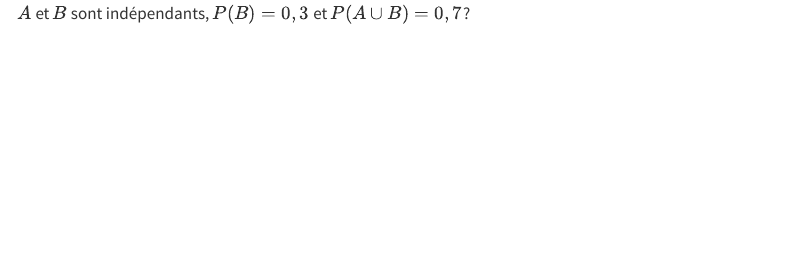
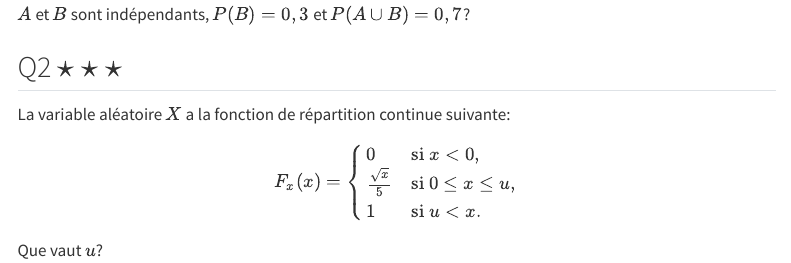
Before and after one commit to JulienMiron/ProbEtStat, a Quarto document (about.qmd): the page in a window 1100 px wide, from 170 px down before the commit and from 200 px down after it, so that both start at the same text. Rendered offline with R 4.5, knitr and Pandoc in place of Quarto, with nearby package versions; menus at the side of the page are left out.

Commit message:
tetetetette

```diff
--- a/about.qmd
+++ b/about.qmd
@@ -9,0 +11,10 @@ $A$ et $B$ sont indépendants, $P(B)=0,3$ et $P(A\cup B)= 0,7$?
+## Q2 $\star \star \star$
+
+La variable aléatoire $X$ a la fonction de répartition continue suivante: $$
+F_x(x)=
+\begin{cases}
+            0&\text{si $x<0$,}\\
+            \frac{\sqrt{x}}{5}&\text{si $0\leq x \leq u$,}\\
+            1&\text{si $u<x$.}
+            \end{cases}
+$$ Que vaut $u$?
```
Also changed, not shown: .quarto/idx/about.qmd.json, docs/search.json, about.qmd (3 more changed lines), 2 other files.
